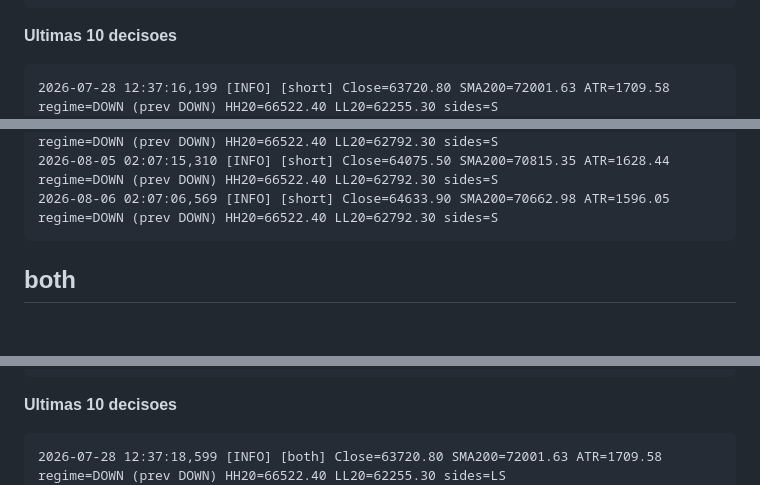
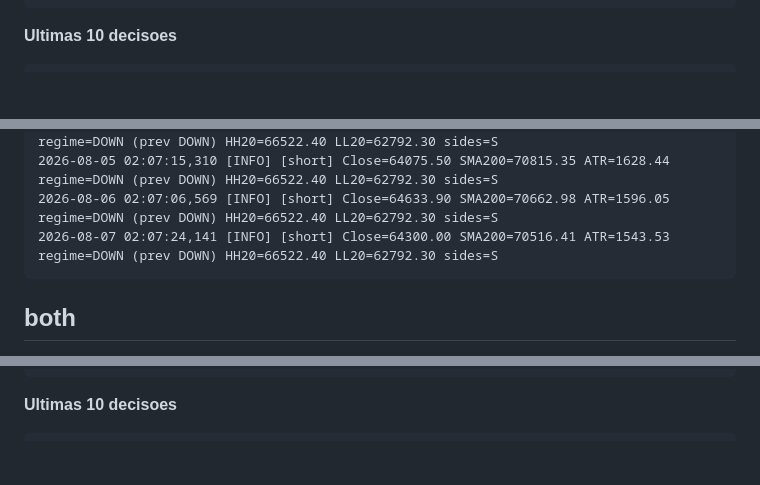
Before and after one commit to Bullot-PT/cryptopulse, a Markdown page: regime-rider/status.md, 3 parts joined by grey strips. Rendered like a GitHub page; blank space fills up the shorter version.

Commit message:
regime-rider: status da VPS [skip ci]

````diff
--- a/regime-rider/status.md
+++ b/regime-rider/status.md
@@ -63,7 +63,6 @@ _Gerado por `vps-bot-log.yml`. Nao editar a mao._
 **Ultimas 10 decisoes**
 
 ```
-2026-07-28 12:37:16,199 [INFO] [short] Close=63720.80 SMA200=72001.63 ATR=1709.58 regime=DOWN (prev DOWN) HH20=66522.40 LL20=62255.30 sides=S
 2026-07-29 02:07:22,391 [INFO] [short] Close=63903.60 SMA200=71868.13 ATR=1689.21 regime=DOWN (prev DOWN) HH20=66522.40 LL20=62255.30 sides=S
 2026-07-30 02:07:21,825 [INFO] [short] Close=63958.90 SMA200=71735.58 ATR=1674.40 regime=DOWN (prev DOWN) HH20=66522.40 LL20=62307.00 sides=S
 2026-07-31 02:07:05,922 [INFO] [short] Close=64750.00 SMA200=71604.51 ATR=1667.70 regime=DOWN (prev DOWN) HH20=66522.40 LL20=62307.00 sides=S
@@ -73,6 +72,7 @@ _Gerado por `vps-bot-log.yml`. Nao editar a mao._
 2026-08-04 02:07:21,795 [INFO] [short] Close=63497.20 SMA200=70972.49 ATR=1659.65 regime=DOWN (prev DOWN) HH20=66522.40 LL20=62792.30 sides=S
 2026-08-05 02:07:15,310 [INFO] [short] Close=64075.50 SMA200=70815.35 ATR=1628.44 regime=DOWN (prev DOWN) HH20=66522.40 LL20=62792.30 sides=S
 2026-08-06 02:07:06,569 [INFO] [short] Close=64633.90 SMA200=70662.98 ATR=1596.05 regime=DOWN (prev DOWN) HH20=66522.40 LL20=62792.30 sides=S
+2026-08-07 02:07:24,141 [INFO] [short] Close=64300.00 SMA200=70516.41 ATR=1543.53 regime=DOWN (prev DOWN) HH20=66522.40 LL20=62792.30 sides=S
 ```
 
 ## both
@@ -92,7 +92,6 @@ _Gerado por `vps-bot-log.yml`. Nao editar a mao._
 **Ultimas 10 decisoes**
 
 ```
-2026-07-28 12:37:18,599 [INFO] [both] Close=63720.80 SMA200=72001.63 ATR=1709.58 regime=DOWN (prev DOWN) HH20=66522.40 LL20=62255.30 sides=LS
 2026-07-29 02:07:24,999 [INFO] [both] Close=63903.60 SMA200=71868.13 ATR=1689.21 regime=DOWN (prev DOWN) HH20=66522.40 LL20=62255.30 sides=LS
 2026-07-30 02:07:24,336 [INFO] [both] Close=63958.90 SMA200=71735.58 ATR=1674.40 regime=DOWN (prev DOWN) HH20=66522.40 LL20=62307.00 sides=LS
 2026-07-31 02:07:08,387 [INFO] [both] Close=64750.00 SMA200=71604.51 ATR=1667.70 regime=DOWN (prev DOWN) HH20=66522.40 LL20=62307.00 sides=LS
````
Also changed, not shown: other parts of regime-rider/status.md (+14 -13 lines).
